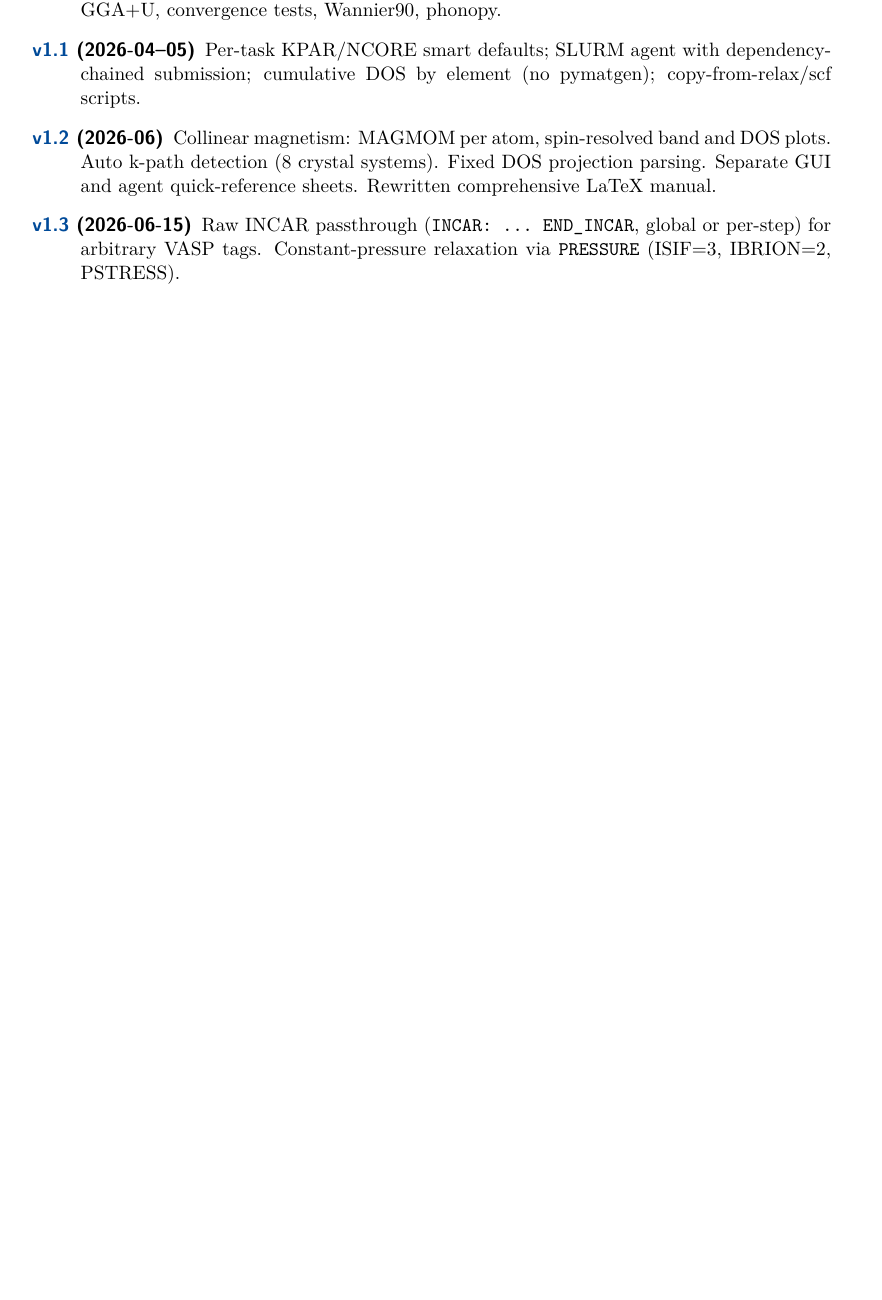
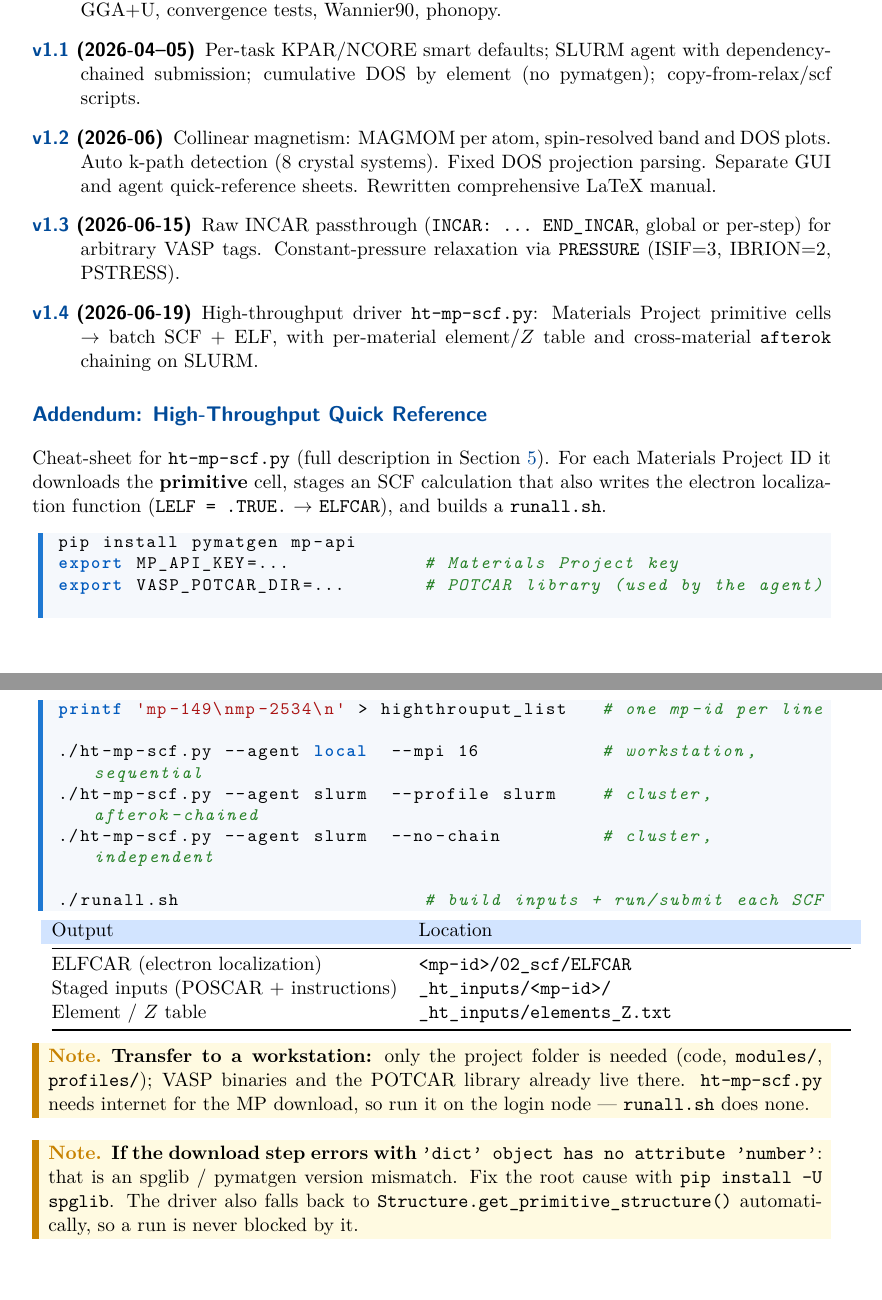
Before and after one commit to KeivanS/VASP-Flow, a LaTeX document (manual.tex): part of page 17 of 17 before the commit and two parts of pages 17 and 18 of 18 after it, the two joined at a grey line, cut so that both start at the same text, the shorter picture padded with empty space. Compiled offline with pdfLaTeX.

Commit message:
ht-mp-scf.py: robust primitive cell; high-throughput quick refs + manual addendum
- Fix "'dict' object has no attribute 'number'" from an spglib/pymatgen
  version mismatch: _to_primitive() tries SpacegroupAnalyzer, then falls
  back to Structure.get_primitive_structure(), then the cell as downloaded.
- QUICK_REFERENCE_AGENT.txt: HIGH-THROUGHPUT box (ht-mp-scf.py usage,
  options, outputs, ELF tag). QUICK_REFERENCE.txt: pointer.
- manual.tex: "Addendum: High-Throughput Quick Reference" (+ spglib
  troubleshooting note, workstation-transfer note), v1.4 history;
  recompiled manual.pdf (18 pages).

Co-Authored-By: Claude Opus 4.8 <noreply@anthropic.com>

```diff
--- a/manual.tex
+++ b/manual.tex
@@ -1142,7 +1142,62 @@ Project missing from dropdown &
     per-step) for arbitrary VASP tags.
     Constant-pressure relaxation via \texttt{PRESSURE} (ISIF=3, IBRION=2,
     PSTRESS).
+  \item[\textcolor{mainblue}{v1.4} (2026-06-19)]
+    High-throughput driver \texttt{ht-mp-scf.py}: Materials Project primitive
+    cells $\to$ batch SCF + ELF, with per-material element/$Z$ table and
+    cross-material \texttt{afterok} chaining on SLURM.
 \end{description}
+
+% ============================================================
+\section*{Addendum: High-Throughput Quick Reference}
+\addcontentsline{toc}{section}{Addendum: High-Throughput Quick Reference}
+\label{sec:addendum-ht}
+% ============================================================
+
+Cheat-sheet for \texttt{ht-mp-scf.py} (full description in
+Section~\ref{sec:highthroughput}).  For each Materials Project ID it
+downloads the \textbf{primitive} cell, stages an SCF calculation that also
+writes the electron localization function (\texttt{LELF = .TRUE.}
+$\rightarrow$ \texttt{ELFCAR}), and builds a \texttt{runall.sh}.
+
+\begin{lstlisting}[language=bash]
+pip install pymatgen mp-api
+export MP_API_KEY=...            # Materials Project key
+export VASP_POTCAR_DIR=...       # POTCAR library (used by the agent)
+
+printf 'mp-149\nmp-2534\n' > highthrouput_list   # one mp-id per line
+
+./ht-mp-scf.py --agent local  --mpi 16           # workstation, sequential
+./ht-mp-scf.py --agent slurm  --profile slurm    # cluster, afterok-chained
+./ht-mp-scf.py --agent slurm  --no-chain         # cluster, independent
+
+./runall.sh                      # build inputs + run/submit each SCF
+\end{lstlisting}
+
+\begin{tabularx}{\linewidth}{@{}lX@{}}
+\thead
+Output & Location \\ \midrule
+ELFCAR (electron localization) & \texttt{<mp-id>/02\_scf/ELFCAR} \\
+Staged inputs (POSCAR + instructions) & \texttt{\_ht\_inputs/<mp-id>/} \\
+Element / $Z$ table & \texttt{\_ht\_inputs/elements\_Z.txt} \\
+\bottomrule
+\end{tabularx}
+
+\begin{notebox}
+\textbf{Transfer to a workstation:} only the project folder is needed
+(code, \texttt{modules/}, \texttt{profiles/}); VASP binaries and the POTCAR
+library already live there.  \texttt{ht-mp-scf.py} needs internet for the MP
+download, so run it on the login node --- \texttt{runall.sh} does none.
+\end{notebox}
+
+\begin{notebox}
+\textbf{If the download step errors with}
+\texttt{'dict' object has no attribute 'number'}: that is an spglib /
+pymatgen version mismatch.  Fix the root cause with
+\texttt{pip install -U spglib}.  The driver also falls back to
+\texttt{Structure.get\_primitive\_structure()} automatically, so a run is
+never blocked by it.
+\end{notebox}
 
 \vfill
 \noindent{\color{mainblue}\rule{\linewidth}{0.5pt}}\\[4pt]
```
Also changed, not shown: QUICK_REFERENCE.txt (+2 -0 lines), QUICK_REFERENCE_AGENT.txt (+30 -0 lines), manual.pdf, 1 other file.
